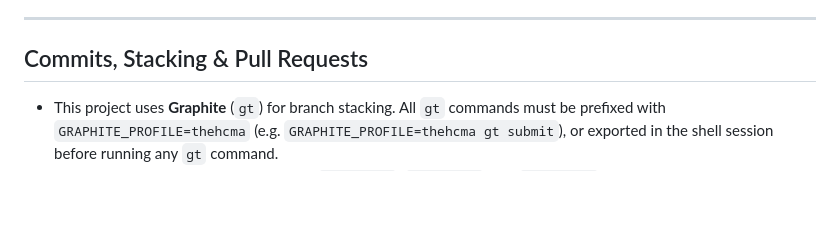
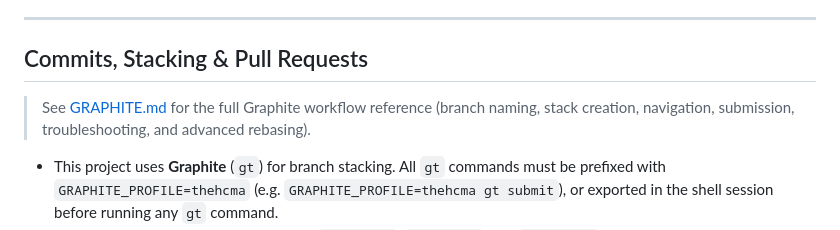
Before and after one commit to the-hcma/fpdf, a Markdown page: AGENTS.md, the part around the change. Rendered like a GitHub page; blank space fills up the shorter version.

```diff
--- a/AGENTS.md
+++ b/AGENTS.md
@@ -77,6 +77,8 @@ This file defines the non-negotiable standards for all contributors (human or AI
 
 ## Commits, Stacking & Pull Requests
 
+> See [GRAPHITE.md](./GRAPHITE.md) for the full Graphite workflow reference (branch naming, stack creation, navigation, submission, troubleshooting, and advanced rebasing).
+
 - This project uses **Graphite** (`gt`) for branch stacking. All `gt` commands must be prefixed with `GRAPHITE_PROFILE=thehcma` (e.g. `GRAPHITE_PROFILE=thehcma gt submit`), or exported in the shell session before running any `gt` command.
 - All work is done in stacked branches via `gt create`, `gt modify`, and `gt submit`.
 - Never work directly on `main`. Always create a stack branch: `gt create -m "feat: description"`.
```
Also changed, not shown: GRAPHITE.md (added, +332 -0 lines).
